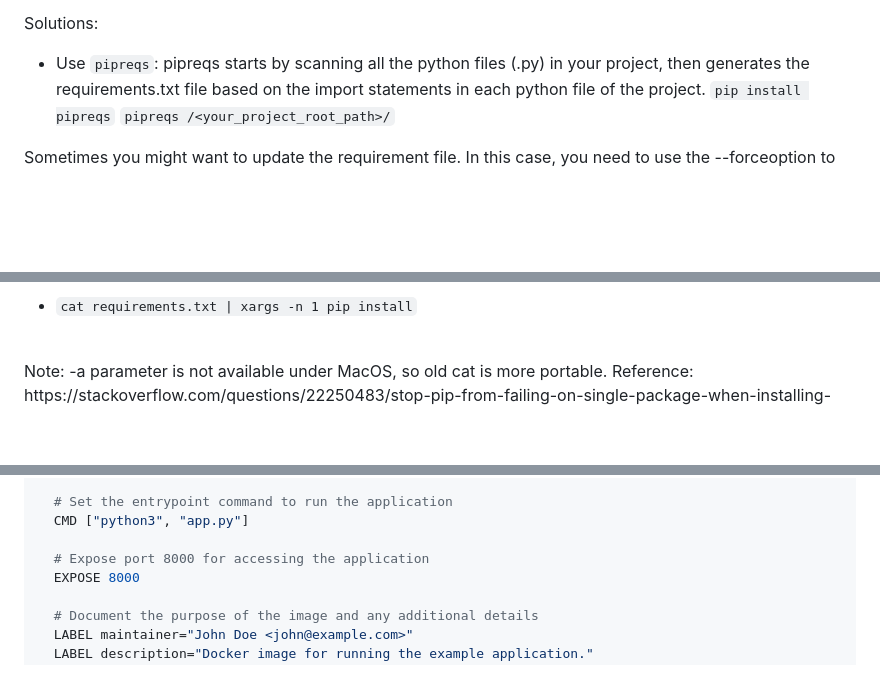
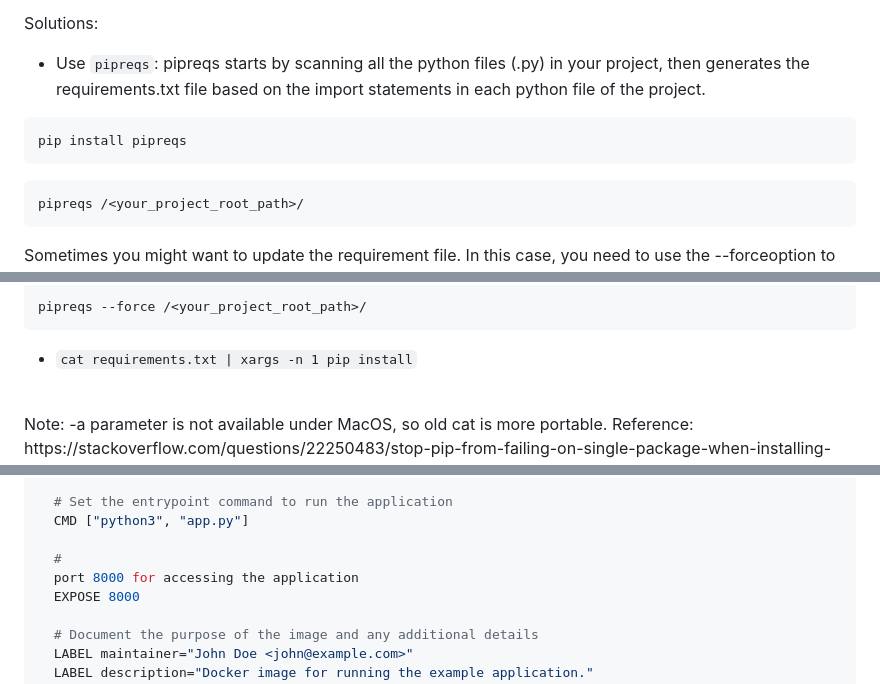
Before and after one commit to chrislevn/dockerfile-practices, a Markdown page: README.md, 3 parts joined by grey strips. GitHub-like rendering; blank space fills up the shorter version.

````diff
--- a/README.md
+++ b/README.md
@@ -234,7 +241,13 @@ In Python, avoid using `pip freeze > requirements.txt` to generate libaries as i
 
 Solutions:
 - Use `pipreqs`: pipreqs starts by scanning all the python files (.py) in your project, then generates the requirements.txt file based on the import statements in each python file of the project.
-`pip install pipreqs`
-`pipreqs /<your_project_root_path>/`
+
+```console
+pip install pipreqs
+```
+
+```console
+pipreqs /<your_project_root_path>/
+```
 
 Sometimes you might want to update the requirement file. In this case, you need to use the --forceoption to force the regeneration of the file.
@@ -242,5 +254,9 @@ Sometimes you might want to update the requirement file. In this case, you need
 
-- `cat requirements.txt | xargs -n 1 pip install`
+```console
+pipreqs --force /<your_project_root_path>/
+```
+
+- ```cat requirements.txt | xargs -n 1 pip install```
 <br/>
 Note: -a parameter is not available under MacOS, so old cat is more portable.
 Reference: https://stackoverflow.com/questions/22250483/stop-pip-from-failing-on-single-package-when-installing-with-requirements-txt
@@ -410,7 +427,8 @@ Yes:
   # Set the entrypoint command to run the application
   CMD ["python3", "app.py"]
 
-  # Expose port 8000 for accessing the application
+  #
+  port 8000 for accessing the application
   EXPOSE 8000
 
   # Document the purpose of the image and any additional details
````
Also changed, not shown: other parts of README.md (+17 -1 lines).
